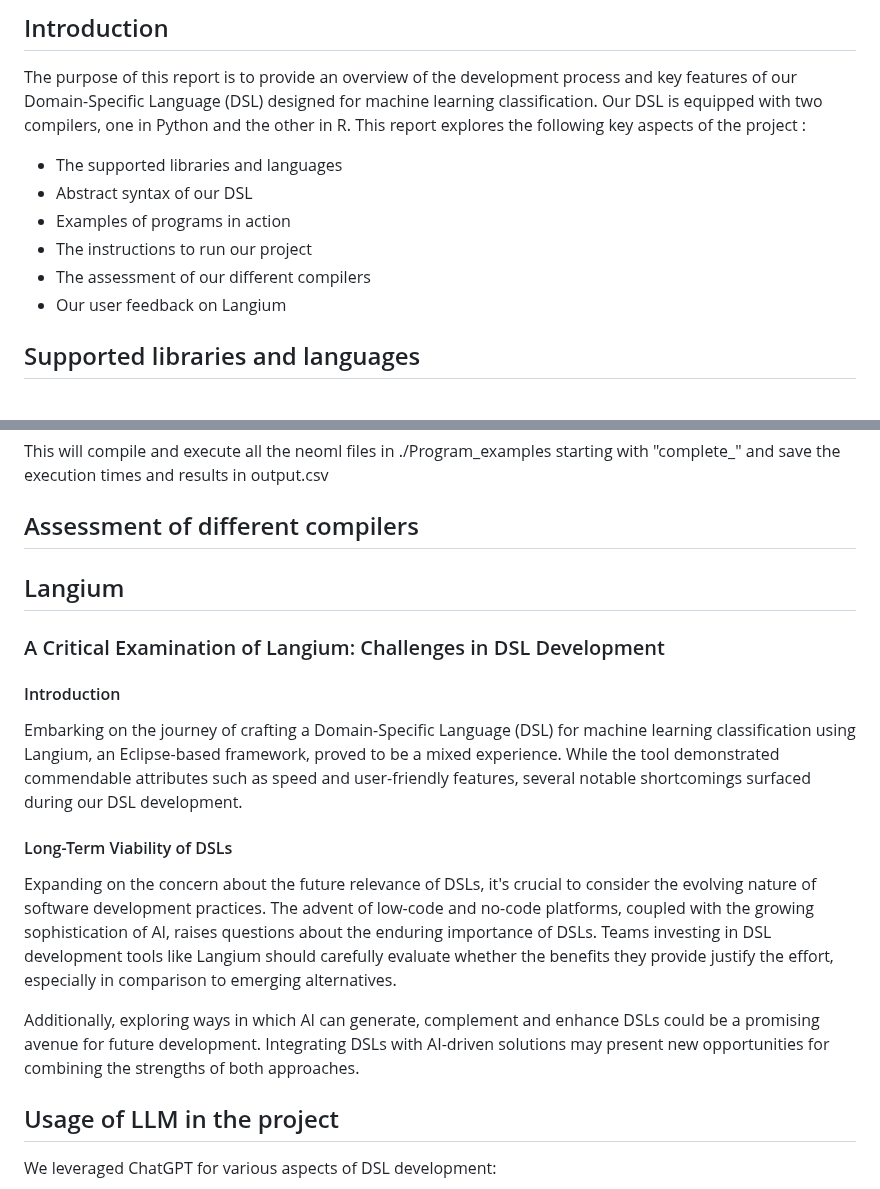
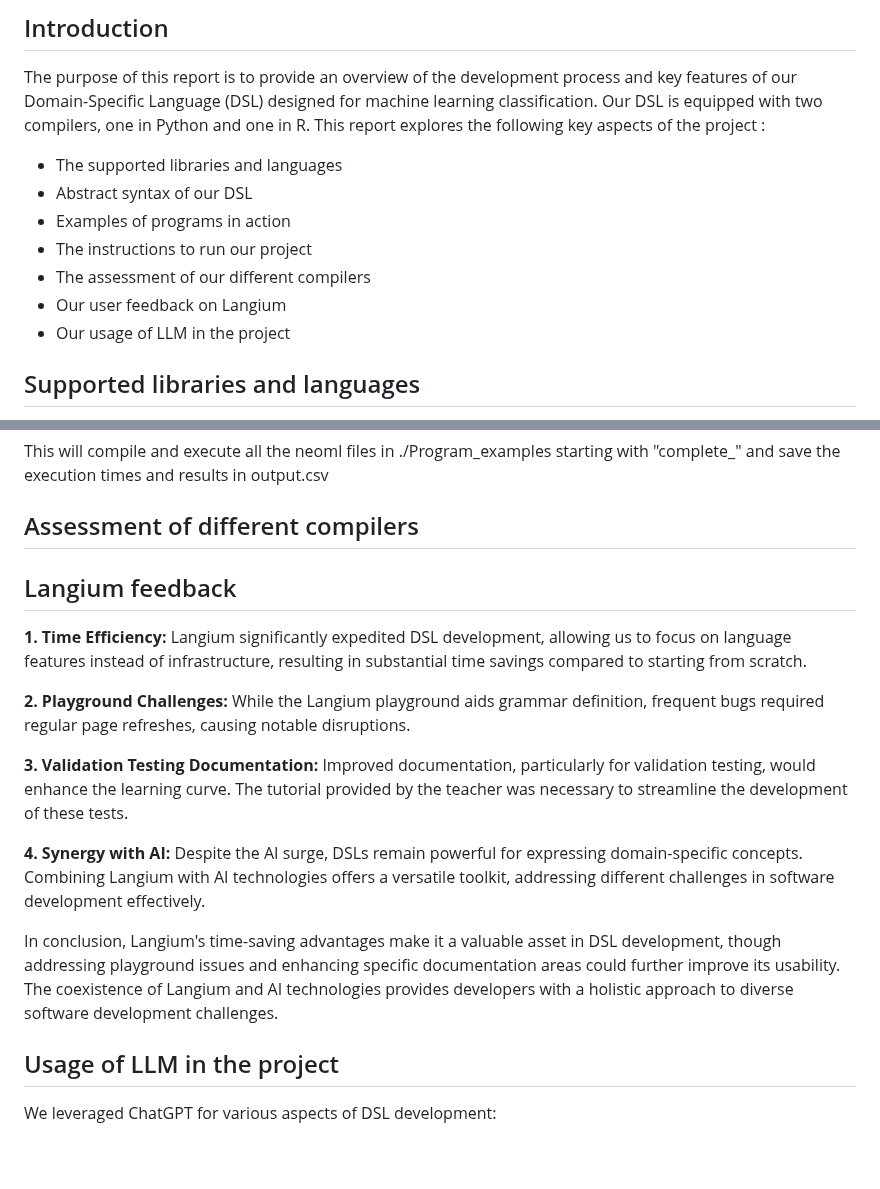
Before and after one commit to AndreiCocan/DSL-ML-classif, a Markdown page: README.md, 2 parts joined by grey strips. GitHub-like rendering; blank space fills up the shorter version.

Commit message:
README.md : Update Langium feedback

```diff
--- a/README.md
+++ b/README.md
@@ -3,7 +3,7 @@
 ## Introduction
 
 The purpose of this report is to provide an overview of the development process and key features of our Domain-Specific Language (DSL) designed for machine learning classification.
-Our DSL is equipped with two compilers, one in Python and the other in R.
+Our DSL is equipped with two compilers, one in Python and one in R.
 This report explores the following key aspects of the project :
 - The supported libraries and languages
 - Abstract syntax of our DSL
@@ -11,6 +11,7 @@ This report explores the following key aspects of the project :
 - The instructions to run our project
 - The assessment of our different compilers
 - Our user feedback on Langium
+- Our usage of LLM in the project
 
 
 ## Supported libraries and languages
@@ -177,19 +178,22 @@ This will compile and execute all the neoml files in ./Program_examples starting
 
 
 
-## Langium
 
-### A Critical Examination of Langium: Challenges in DSL Development
+## Langium feedback
 
-#### Introduction
+**1. Time Efficiency:**
+Langium significantly expedited DSL development, allowing us to focus on language features instead of infrastructure, resulting in substantial time savings compared to starting from scratch.
 
-Embarking on the journey of crafting a Domain-Specific Language (DSL) for machine learning classification using Langium, an Eclipse-based framework, proved to be a mixed experience. While the tool demonstrated commendable attributes such as speed and user-friendly features, several notable shortcomings surfaced during our DSL development.
+**2. Playground Challenges:**
+While the Langium playground aids grammar definition, frequent bugs required regular page refreshes, causing notable disruptions.
 
-#### Long-Term Viability of DSLs
+**3. Validation Testing Documentation:**
+Improved documentation, particularly for validation testing, would enhance the learning curve. The tutorial provided by the teacher was necessary to streamline the development of these tests.
 
-Expanding on the concern about the future relevance of DSLs, it's crucial to consider the evolving nature of software development practices. The advent of low-code and no-code platforms, coupled with the growing sophistication of AI, raises questions about the enduring importance of DSLs. Teams investing in DSL development tools like Langium should carefully evaluate whether the benefits they provide justify the effort, especially in comparison to emerging alternatives.
+**4. Synergy with AI:**
+Despite the AI surge, DSLs remain powerful for expressing domain-specific concepts. Combining Langium with AI technologies offers a versatile toolkit, addressing different challenges in software development effectively.
 
-Additionally, exploring ways in which AI can generate, complement and enhance DSLs could be a promising avenue for future development. Integrating DSLs with AI-driven solutions may present new opportunities for combining the strengths of both approaches.
+In conclusion, Langium's time-saving advantages make it a valuable asset in DSL development, though addressing playground issues and enhancing specific documentation areas could further improve its usability. The coexistence of Langium and AI technologies provides developers with a holistic approach to diverse software development challenges.
 
 
 ## Usage of LLM in the project
```
